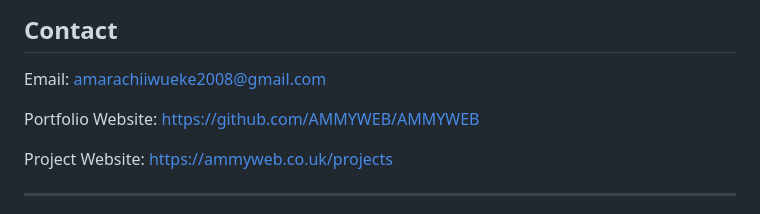
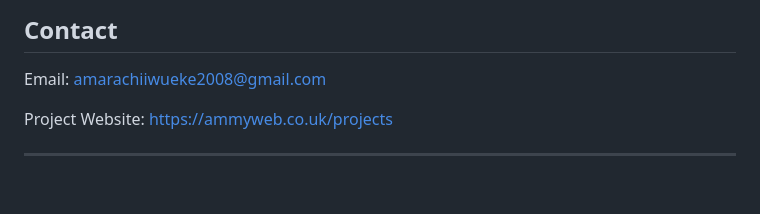
Before and after one commit to AMMYWEB/AMMYWEB, a Markdown page: README.md, the part around the change. Drawn GitHub-style; blank space fills up the shorter version.

Commit message:
portfolio website
Removed portfolio website link from README.

```diff
--- a/README.md
+++ b/README.md
@@ -144,9 +144,6 @@ I believe in continuous learning and regularly complete professional courses to
  Email:
  amarachiiwueke2008@gmail.com
 
-Portfolio Website:
-https://github.com/AMMYWEB/AMMYWEB
-
 Project Website:
 https://ammyweb.co.uk/projects
 
```
